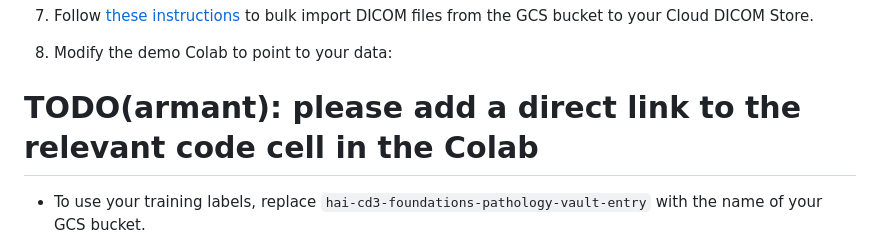
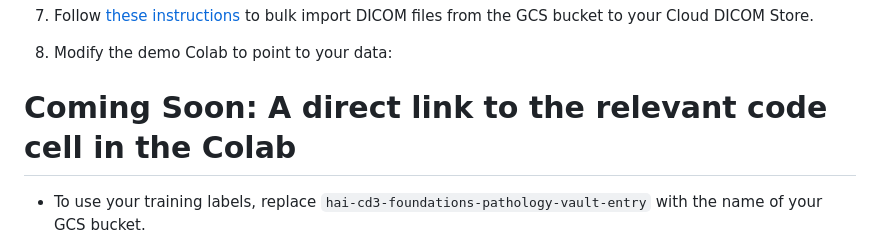
Before and after one commit to Google-Health/imaging-research, a Markdown page: path-foundation/README.md, the part around the change. GitHub-like rendering.

```diff
--- a/path-foundation/README.md
+++ b/path-foundation/README.md
@@ -100,7 +100,7 @@ NOTE: The demo Colab demonstrates how to call the API using short-lived access t
 
 1. Modify the demo Colab to point to your data:
 
-# TODO(armant): please add  a direct link to the relevant code cell in the Colab
+# Coming Soon: A direct link to the relevant code cell in the Colab
 
   * To use your training labels, replace `hai-cd3-foundations-pathology-vault-entry` with the name of your GCS bucket.
 
```
